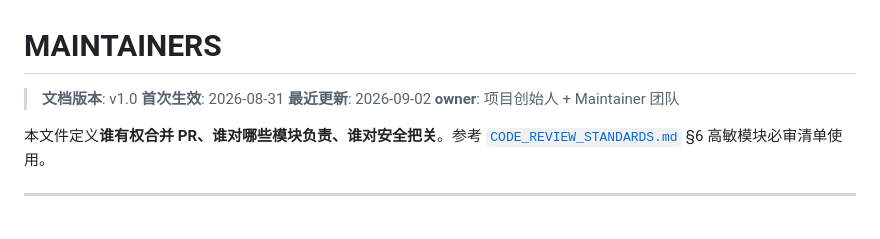
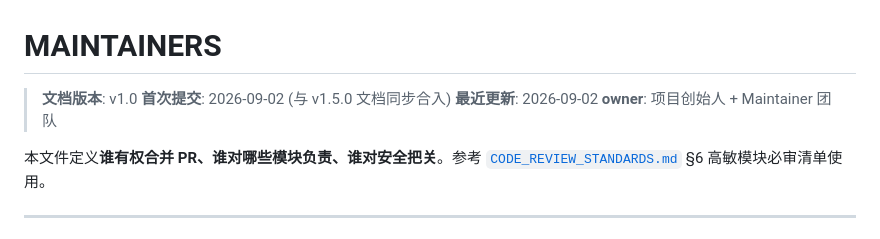
Before and after one commit to zhang123999-qq/ddos-attack-platform, a Markdown page: docs/MAINTAINERS.md, the part around the change. Drawn GitHub-style.

```diff
--- a/docs/MAINTAINERS.md
+++ b/docs/MAINTAINERS.md
@@ -1,7 +1,7 @@
 # MAINTAINERS
 
 > **文档版本**: v1.0
-> **首次生效**: 2026-08-31
+> **首次提交**: 2026-09-02 (与 v1.5.0 文档同步合入)
 > **最近更新**: 2026-09-02
 > **owner**: 项目创始人 + Maintainer 团队
 
```
Also changed, not shown: docs/CODE_REVIEW_README.md (+1 -1 lines).
